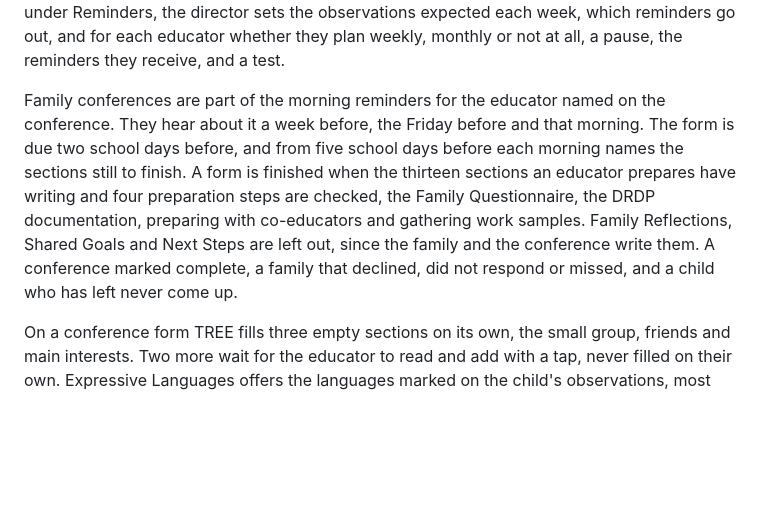
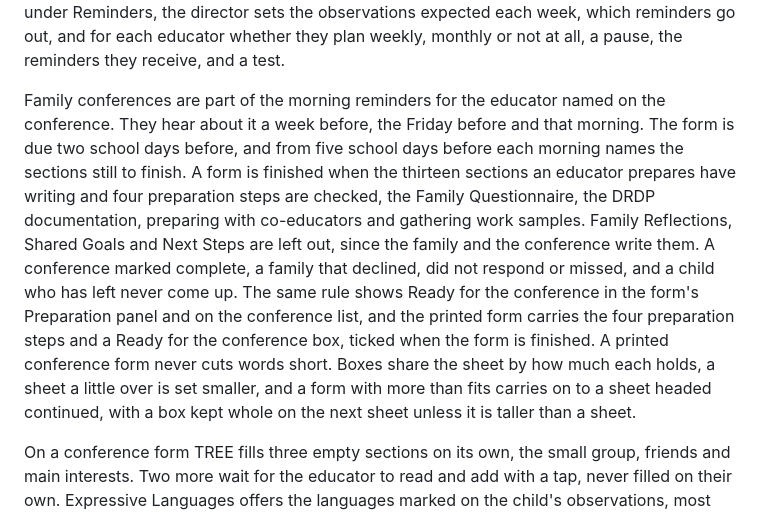
Before and after one commit to renee-creator/fulton-planning, a Markdown page: README.md, the part around the change. GitHub-like rendering; blank space fills up the shorter version.

Commit message:
README notes the conference form's ready box and full printing
Co-Authored-By: Claude Opus 5.5 <noreply@anthropic.com>
Claude-Session: https://claude.ai/code/session_01Q99A8FWgQadT8XASVM5e8D

```diff
--- a/README.md
+++ b/README.md
@@ -228,7 +228,7 @@ Reminders reach educators' phones as notifications, sent by the server with Web
 
 Monday at 8 each educator hears what is due, at 4 whatever is still open, and Tuesday to Friday at 8 whatever is still open after that, all in one message. Weekly planners are reminded of last week's final remarks or After the week, this week's Individual or Small Group plan, and their class's Classroom plan. Monthly planners are reminded in the first week of the month. Thursday and Friday at 8 an educator below the week's observations hears so. The director gets a Monday summary at 4. Only work from the week reminders began counts. In Settings, under Reminders, the director sets the observations expected each week, which reminders go out, and for each educator whether they plan weekly, monthly or not at all, a pause, the reminders they receive, and a test.
 
-Family conferences are part of the morning reminders for the educator named on the conference. They hear about it a week before, the Friday before and that morning. The form is due two school days before, and from five school days before each morning names the sections still to finish. A form is finished when the thirteen sections an educator prepares have writing and four preparation steps are checked, the Family Questionnaire, the DRDP documentation, preparing with co-educators and gathering work samples. Family Reflections, Shared Goals and Next Steps are left out, since the family and the conference write them. A conference marked complete, a family that declined, did not respond or missed, and a child who has left never come up.
+Family conferences are part of the morning reminders for the educator named on the conference. They hear about it a week before, the Friday before and that morning. The form is due two school days before, and from five school days before each morning names the sections still to finish. A form is finished when the thirteen sections an educator prepares have writing and four preparation steps are checked, the Family Questionnaire, the DRDP documentation, preparing with co-educators and gathering work samples. Family Reflections, Shared Goals and Next Steps are left out, since the family and the conference write them. A conference marked complete, a family that declined, did not respond or missed, and a child who has left never come up. The same rule shows Ready for the conference in the form's Preparation panel and on the conference list, and the printed form carries the four preparation steps and a Ready for the conference box, ticked when the form is finished. A printed conference form never cuts words short. Boxes share the sheet by how much each holds, a sheet a little over is set smaller, and a form with more than fits carries on to a sheet headed continued, with a box kept whole on the next sheet unless it is taller than a sheet.
 
 On a conference form TREE fills three empty sections on its own, the small group, friends and main interests. Two more wait for the educator to read and add with a tap, never filled on their own. Expressive Languages offers the languages marked on the child's observations, most used first. Connection to Nature and the Farm offers up to four of the child's observations outdoors, in the garden or with the animals, in the educators' own words.
 
```
